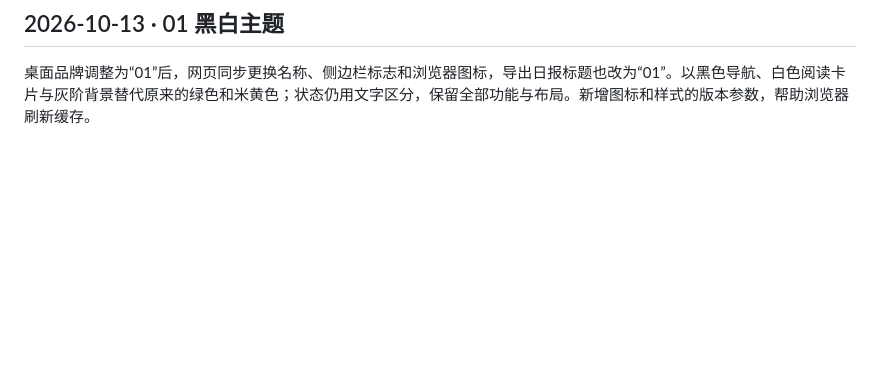
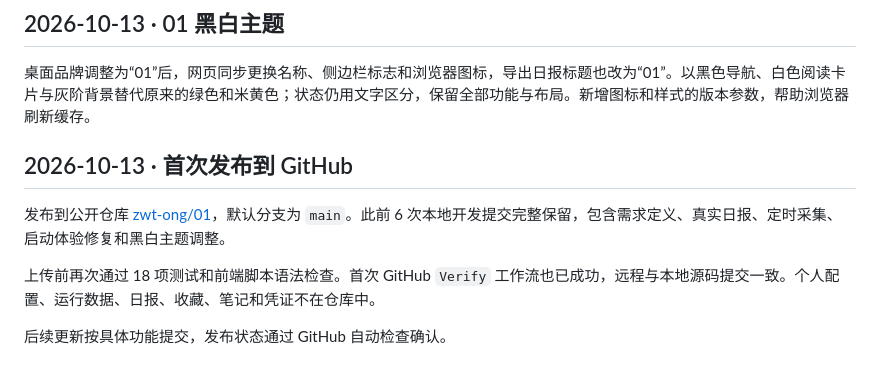
Before and after one commit to zwt-ong/01, a Markdown page: docs/DEVLOG.md, the part around the change. Rendered like a GitHub page; blank space fills up the shorter version.

Commit message:
docs: record the first GitHub publication and passing checks

```diff
--- a/docs/DEVLOG.md
+++ b/docs/DEVLOG.md
@@ -31,3 +31,11 @@
 ## 2026-10-13 · 01 黑白主题
 
 桌面品牌调整为“01”后，网页同步更换名称、侧边栏标志和浏览器图标，导出日报标题也改为“01”。以黑色导航、白色阅读卡片与灰阶背景替代原来的绿色和米黄色；状态仍用文字区分，保留全部功能与布局。新增图标和样式的版本参数，帮助浏览器刷新缓存。
+
+## 2026-10-13 · 首次发布到 GitHub
+
+发布到公开仓库 [zwt-ong/01](https://github.com/zwt-ong/01)，默认分支为 `main`。此前 6 次本地开发提交完整保留，包含需求定义、真实日报、定时采集、启动体验修复和黑白主题调整。
+
+上传前再次通过 18 项测试和前端脚本语法检查。首次 GitHub `Verify` 工作流也已成功，远程与本地源码提交一致。个人配置、运行数据、日报、收藏、笔记和凭证不在仓库中。
+
+后续更新按具体功能提交，发布状态通过 GitHub 自动检查确认。
```
Also changed, not shown: README.md (+2 -0 lines).
